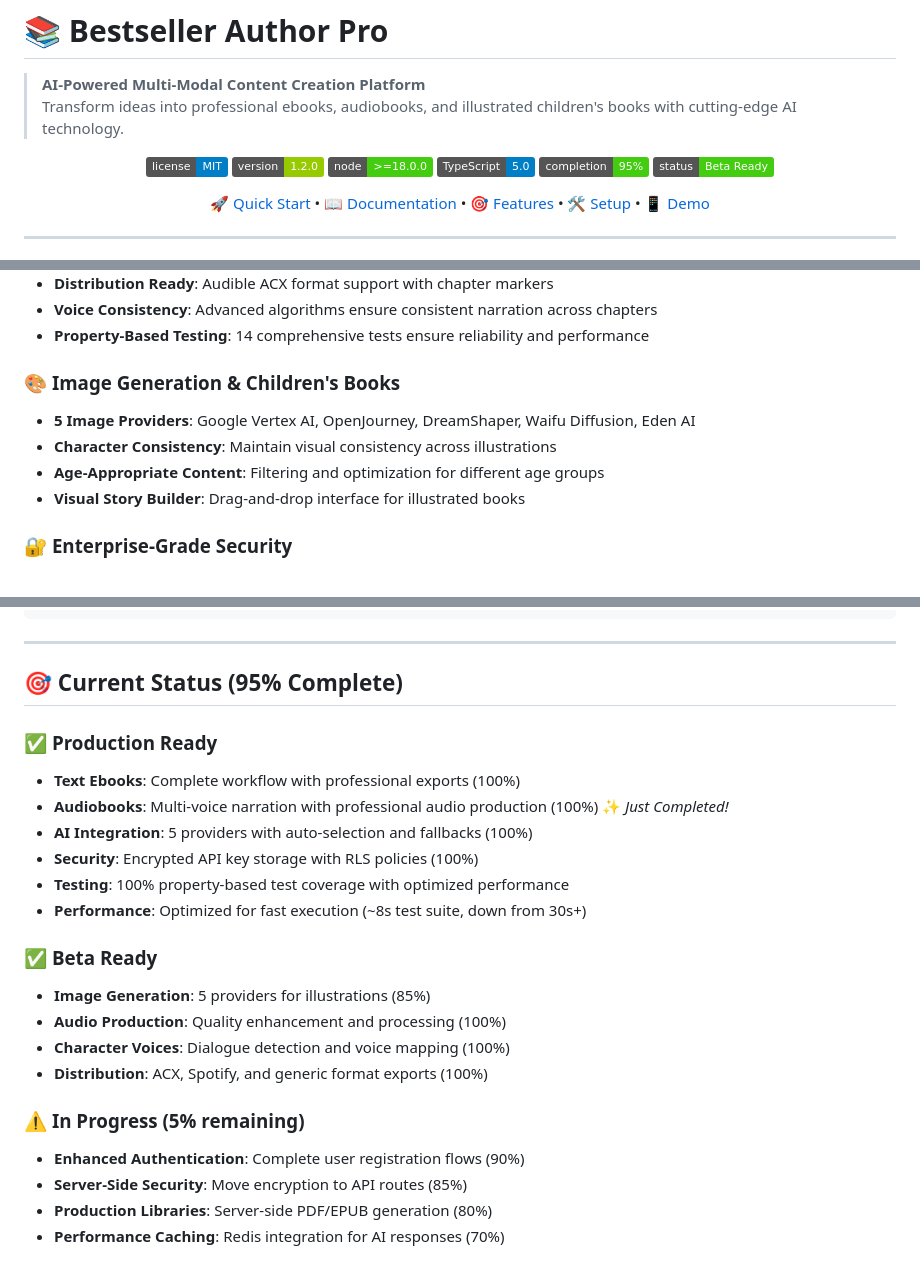
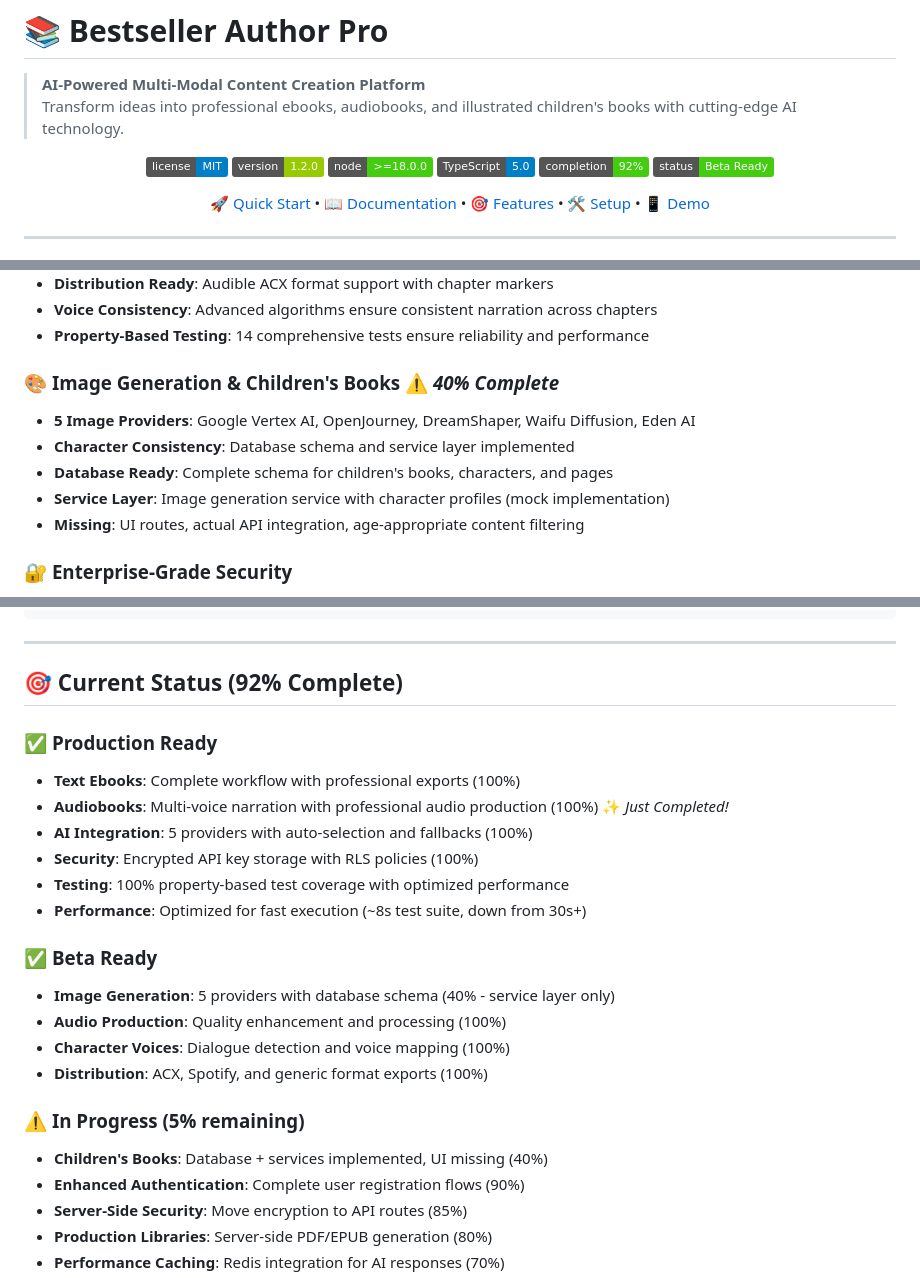
Before and after one commit to denisprosperous/Bestseller-Author-Pro, a Markdown page: README.md, 3 parts joined by grey strips. GitHub-like rendering; badges without logos.

```diff
--- a/README.md
+++ b/README.md
@@ -9,7 +9,7 @@
 ![Version](https://img.shields.io/badge/version-1.2.0-green.svg)
 ![Node](https://img.shields.io/badge/node-%3E%3D18.0.0-brightgreen.svg)
 ![TypeScript](https://img.shields.io/badge/TypeScript-5.0-blue.svg)
-![Completion](https://img.shields.io/badge/completion-95%25-brightgreen.svg)
+![Completion](https://img.shields.io/badge/completion-92%25-brightgreen.svg)
 ![Status](https://img.shields.io/badge/status-Beta%20Ready-success.svg)
 
 [🚀 Quick Start](#-quick-start) • [📖 Documentation](#-documentation) • [🎯 Features](#-features) • [🛠️ Setup](#️-setup) • [📱 Demo](#-demo)
@@ -55,11 +55,12 @@ Bestseller Author Pro is a comprehensive AI-powered content creation platform th
 - **Voice Consistency**: Advanced algorithms ensure consistent narration across chapters
 - **Property-Based Testing**: 14 comprehensive tests ensure reliability and performance
 
-### 🎨 **Image Generation & Children's Books**
+### 🎨 **Image Generation & Children's Books** ⚠️ *40% Complete*
 - **5 Image Providers**: Google Vertex AI, OpenJourney, DreamShaper, Waifu Diffusion, Eden AI
-- **Character Consistency**: Maintain visual consistency across illustrations
-- **Age-Appropriate Content**: Filtering and optimization for different age groups
-- **Visual Story Builder**: Drag-and-drop interface for illustrated books
+- **Character Consistency**: Database schema and service layer implemented
+- **Database Ready**: Complete schema for children's books, characters, and pages
+- **Service Layer**: Image generation service with character profiles (mock implementation)
+- **Missing**: UI routes, actual API integration, age-appropriate content filtering
 
 ### 🔐 **Enterprise-Grade Security**
 - **AES-256-CBC Encryption**: API keys encrypted before storage
@@ -159,7 +160,7 @@ Bestseller-Author-Pro/
 
 ---
 
-## 🎯 **Current Status (95% Complete)**
+## 🎯 **Current Status (92% Complete)**
 
 ### ✅ **Production Ready**
 - **Text Ebooks**: Complete workflow with professional exports (100%)
@@ -170,12 +171,13 @@ Bestseller-Author-Pro/
 - **Performance**: Optimized for fast execution (~8s test suite, down from 30s+)
 
 ### ✅ **Beta Ready**
-- **Image Generation**: 5 providers for illustrations (85%)
+- **Image Generation**: 5 providers with database schema (40% - service layer only)
 - **Audio Production**: Quality enhancement and processing (100%)
 - **Character Voices**: Dialogue detection and voice mapping (100%)
 - **Distribution**: ACX, Spotify, and generic format exports (100%)
 
 ### ⚠️ **In Progress (5% remaining)**
+- **Children's Books**: Database + services implemented, UI missing (40%)
 - **Enhanced Authentication**: Complete user registration flows (90%)
 - **Server-Side Security**: Move encryption to API routes (85%)
 - **Production Libraries**: Server-side PDF/EPUB generation (80%)
```
Also changed, not shown: CORRECTED_STATUS_REPORT.md (added, +187 -0 lines), 1 other file.
